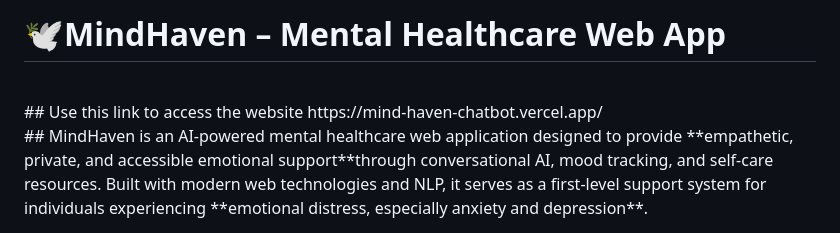
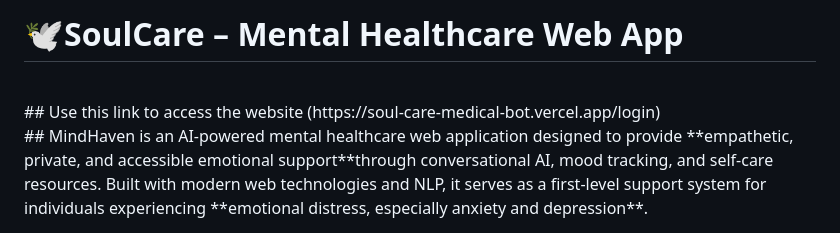
Before and after one commit to PushpChoudhary/SoulCare-MedicalBot, a Markdown page: README.md, the part around the change. Rendered like a GitHub page.

```diff
--- a/README.md
+++ b/README.md
@@ -1,6 +1,6 @@
-#  🕊️MindHaven – Mental Healthcare Web App
+#  🕊️SoulCare – Mental Healthcare Web App
 <br>
-## Use this link to access the website https://mind-haven-chatbot.vercel.app/ <br>
+## Use this link to access the website (https://soul-care-medical-bot.vercel.app/login) <br>
 ## MindHaven is an AI-powered mental healthcare web application designed to provide **empathetic, private, and accessible emotional support**through conversational AI, mood tracking, and self-care resources. Built with modern web technologies and NLP, it serves as a first-level support system for individuals experiencing **emotional distress, especially anxiety and depression**.
 
 [![Status](https://img.shields.io/badge/status-active-success.svg)]()
```
